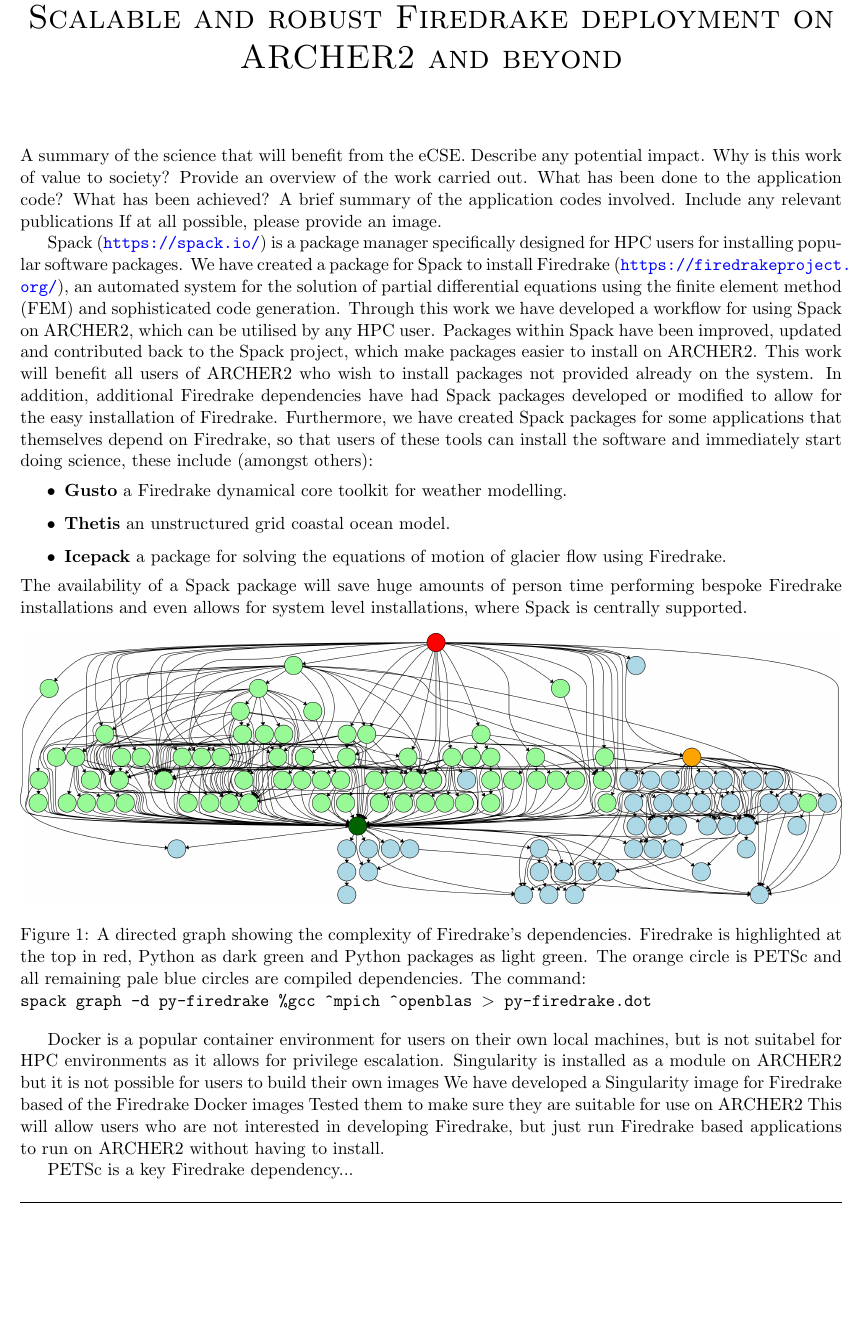
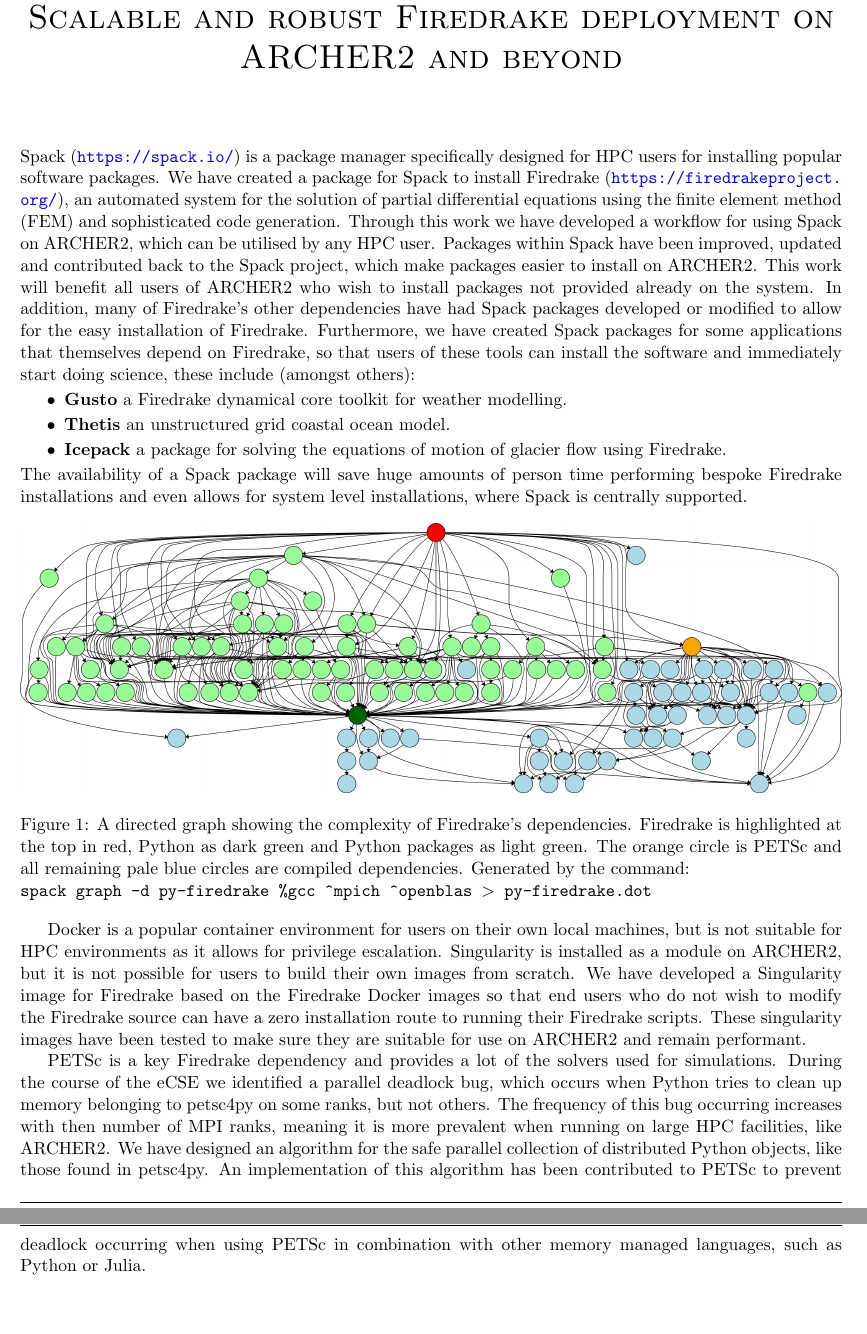
Before and after one commit to JDBetteridge/eCSE_report, a LaTeX document (summary.tex): part of the page before the commit and two parts of pages 1 and 2 of 2 after it, the two joined at a grey line, cut so that both start at the same text, the shorter picture padded with empty space. Compiled offline with pdfLaTeX.

Commit message:
Completed summary

```diff
--- a/summary.tex
+++ b/summary.tex
@@ -9,6 +9,7 @@
 \usepackage[]{graphicx}
 \usepackage{hhline}
 \usepackage{listings}
+\usepackage{enumitem}
 \usepackage{todonotes}
 
 \graphicspath{{figures}}
@@ -104,20 +105,19 @@
 \section*{}
 \label{sec:intro}
 %%%%%%%%%%%%%%%%%%%%%%%%%
-    A summary of the science that will benefit from the eCSE. Describe any potential impact. Why is this work of value to society?
-    Provide an overview of the work carried out. What has been done to the application code? What has been achieved?
-    A brief summary of the application codes involved.
-    Include any relevant publications
-    If at all possible, please provide an image.
-
+% A summary of the science that will benefit from the eCSE. Describe any potential impact. Why is this work of value to society?
+% Provide an overview of the work carried out. What has been done to the application code? What has been achieved?
+% A brief summary of the application codes involved.
+% Include any relevant publications
+% If at all possible, please provide an image.
 Spack (\url{https://spack.io/}) is a package manager specifically designed for HPC users for installing popular software packages.
 We have created a package for Spack to install Firedrake (\url{https://firedrakeproject.org/}), an automated system for the solution of partial differential equations using the finite element method (FEM) and sophisticated code generation.
 Through this work we have developed a workflow for using Spack on ARCHER2, which can be utilised by any HPC user.
 Packages within Spack have been improved, updated and contributed back to the Spack project, which make packages easier to install on ARCHER2.
 This work will benefit all users of ARCHER2 who wish to install packages not provided already on the system.
-In addition, additional Firedrake dependencies have had Spack packages developed or modified to allow for the easy installation of Firedrake.
+In addition, many of Firedrake's other dependencies have had Spack packages developed or modified to allow for the easy installation of Firedrake.
 Furthermore, we have created Spack packages for some applications that themselves depend on Firedrake, so that users of these tools can install the software and immediately start doing science, these include (amongst others):
-\begin{itemize}
+\begin{itemize}[topsep=2pt, partopsep=0pt, itemsep=1pt, parsep=1pt]
 	\item \textbf{Gusto} a Firedrake dynamical core toolkit for weather modelling.
 	\item \textbf{Thetis} an unstructured grid coastal ocean model.
 	\item \textbf{Icepack} a package for solving the equations of motion of glacier flow using Firedrake.
@@ -127,18 +127,20 @@
 \begin{figure}[htp]
 	\centering
 	\includegraphics[width=\textwidth]{firedrake_deps.png}
-	\caption{A directed graph showing the complexity of Firedrake's dependencies. Firedrake is highlighted at the top in red, Python as dark green and Python packages as light green. The orange circle is PETSc and all remaining pale blue circles are compiled dependencies. The command:\\ \texttt{spack graph -d py-firedrake \%gcc \^{}mpich \^{}openblas \textgreater{} py-firedrake.dot}}
+	\caption{A directed graph showing the complexity of Firedrake's dependencies. Firedrake is highlighted at the top in red, Python as dark green and Python packages as light green. The orange circle is PETSc and all remaining pale blue circles are compiled dependencies. Generated by the command:\\ \texttt{spack graph -d py-firedrake \%gcc \^{}mpich \^{}openblas \textgreater{} py-firedrake.dot}}
 	\label{fig:fddeps}
 \end{figure}
 
-Docker is a popular container environment for users on their own local machines, but is not suitabel for HPC environments as it allows for privilege escalation.
-Singularity is installed as a module on ARCHER2 but it is not possible for users to build their own images
-We have developed a Singularity image for Firedrake based of the Firedrake Docker images
-Tested them to make sure they are suitable for use on ARCHER2
-This will allow users who are not interested in developing Firedrake, but just run Firedrake based applications to run on ARCHER2 without having to install.
+Docker is a popular container environment for users on their own local machines, but is not suitable for HPC environments as it allows for privilege escalation.
+Singularity is installed as a module on ARCHER2, but it is not possible for users to build their own images from scratch.
+We have developed a Singularity image for Firedrake based on the Firedrake Docker images so that end users who do not wish to modify the Firedrake source can have a zero installation route to running their Firedrake scripts.
+These singularity images have been tested to make sure they are suitable for use on ARCHER2 and remain performant.
 
-PETSc is a key Firedrake dependency...
-
+PETSc is a key Firedrake dependency and provides a lot of the solvers used for simulations.
+During the course of the eCSE we identified a parallel deadlock bug, which occurs when Python tries to clean up memory belonging to petsc4py on some ranks, but not others.
+The frequency of this bug occurring increases with then number of MPI ranks, meaning it is more prevalent when running on large HPC facilities, like ARCHER2.
+We have designed an algorithm for the safe parallel collection of distributed Python objects, like those found in petsc4py.
+An implementation of this algorithm has been contributed to PETSc to prevent deadlock occurring when using PETSc in combination with other memory managed languages, such as Python or Julia.
 
 
 \end{document}
```
